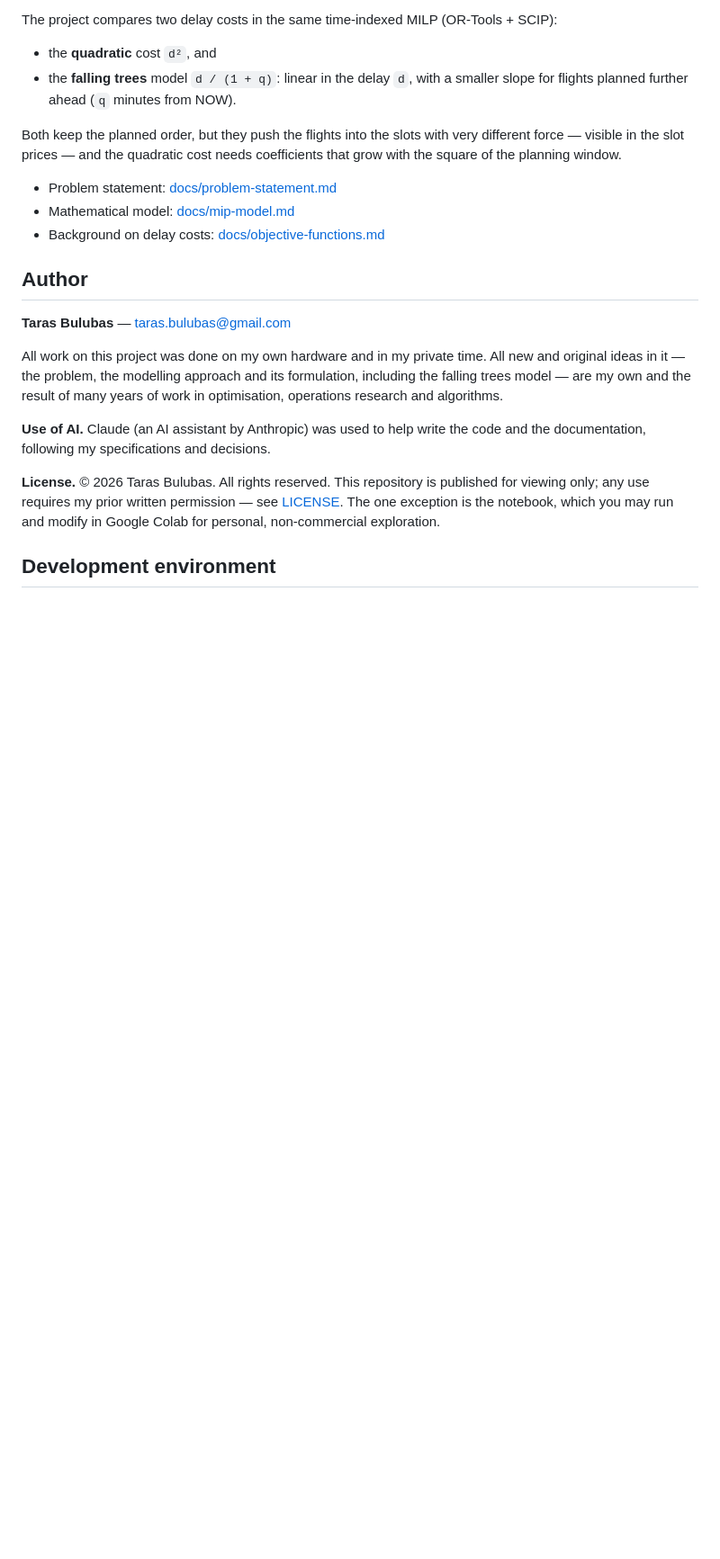
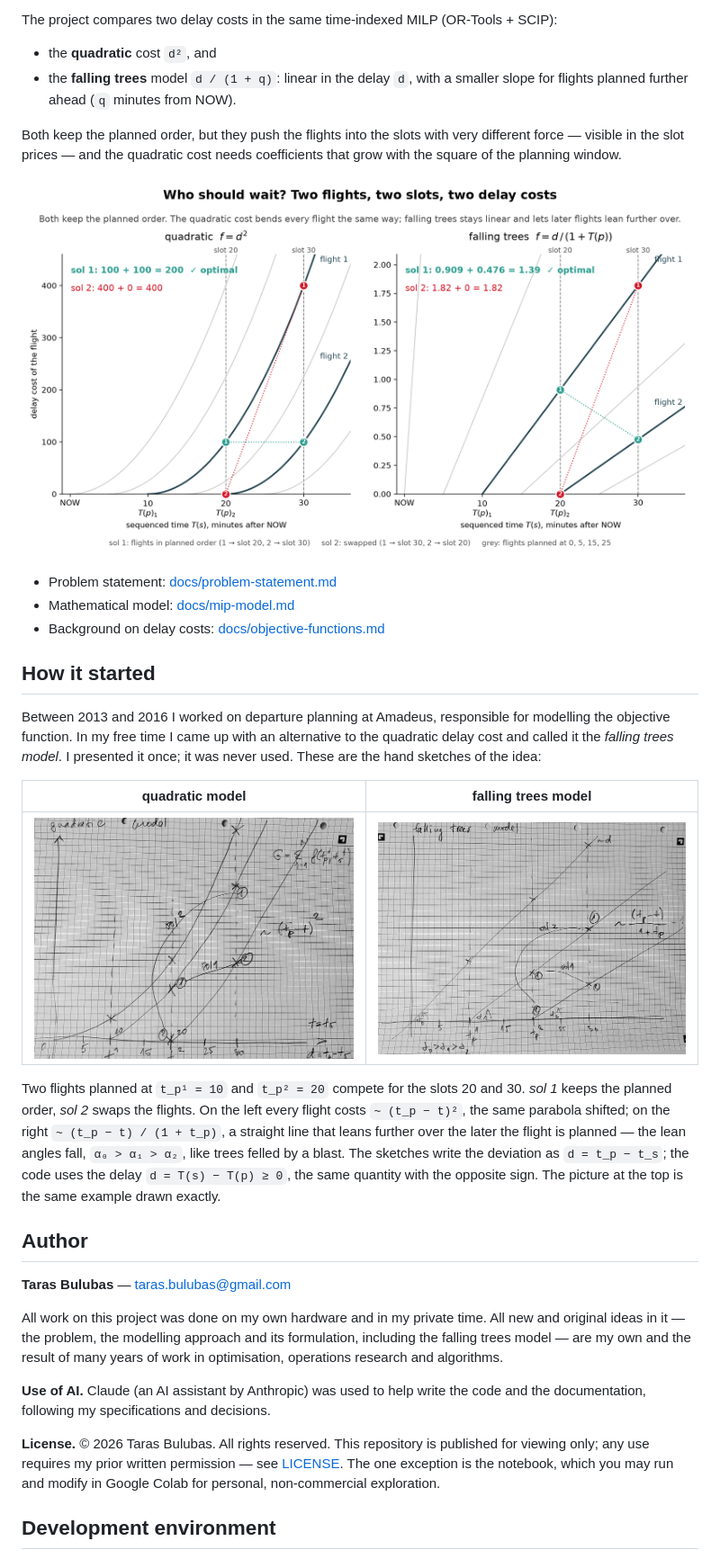
Before and after one commit to tbulubas/departure-slot-planning, a Markdown page: README.md, the part around one of its changes. Shown at 90% size. Drawn GitHub-style; pictures changed too: images/departure-slot-linkedin.png (added), images/sketch-falling-trees.jpg (added), images/sketch-quadratic.jpg (added); blank space fills up the shorter version.

Commit message:
Add hand sketches, the two-flight figure and the example plan image

```diff
--- a/README.md
+++ b/README.md
@@ -18,9 +18,33 @@ Both keep the planned order, but they push the flights into the slots with
 very different force — visible in the slot prices — and the quadratic cost
 needs coefficients that grow with the square of the planning window.
 
+![Two flights, two slots: quadratic vs falling trees](images/departure-slot-linkedin.png)
+
 - Problem statement: [docs/problem-statement.md](docs/problem-statement.md)
 - Mathematical model: [docs/mip-model.md](docs/mip-model.md)
 - Background on delay costs: [docs/objective-functions.md](docs/objective-functions.md)
+
+## How it started
+
+Between 2013 and 2016 I worked on departure planning at Amadeus, responsible
+for modelling the objective function. In my free time I came up with an
+alternative to the quadratic delay cost and called it the *falling trees
+model*. I presented it once; it was never used. These are the hand sketches
+of the idea:
+
+| quadratic model | falling trees model |
+|---|---|
+| ![Hand sketch of the quadratic model](images/sketch-quadratic.jpg) | ![Hand sketch of the falling trees model](images/sketch-falling-trees.jpg) |
+
+Two flights planned at `t_p¹ = 10` and `t_p² = 20` compete for the slots 20
+and 30. *sol 1* keeps the planned order, *sol 2* swaps the flights. On the
+left every flight costs `~ (t_p − t)²`, the same parabola shifted; on the
+right `~ (t_p − t) / (1 + t_p)`, a straight line that leans further over the
+later the flight is planned — the lean angles fall, `α₀ > α₁ > α₂`, like
+trees felled by a blast. The sketches write the deviation as
+`d = t_p − t_s`; the code uses the delay `d = T(s) − T(p) ≥ 0`, the same
+quantity with the opposite sign. The picture at the top is the same example
+drawn exactly.
 
 ## Author
 
```
Also changed, not shown: other parts of README.md (+11 -1 lines), images/example-plan.png (added), 5 other files.
